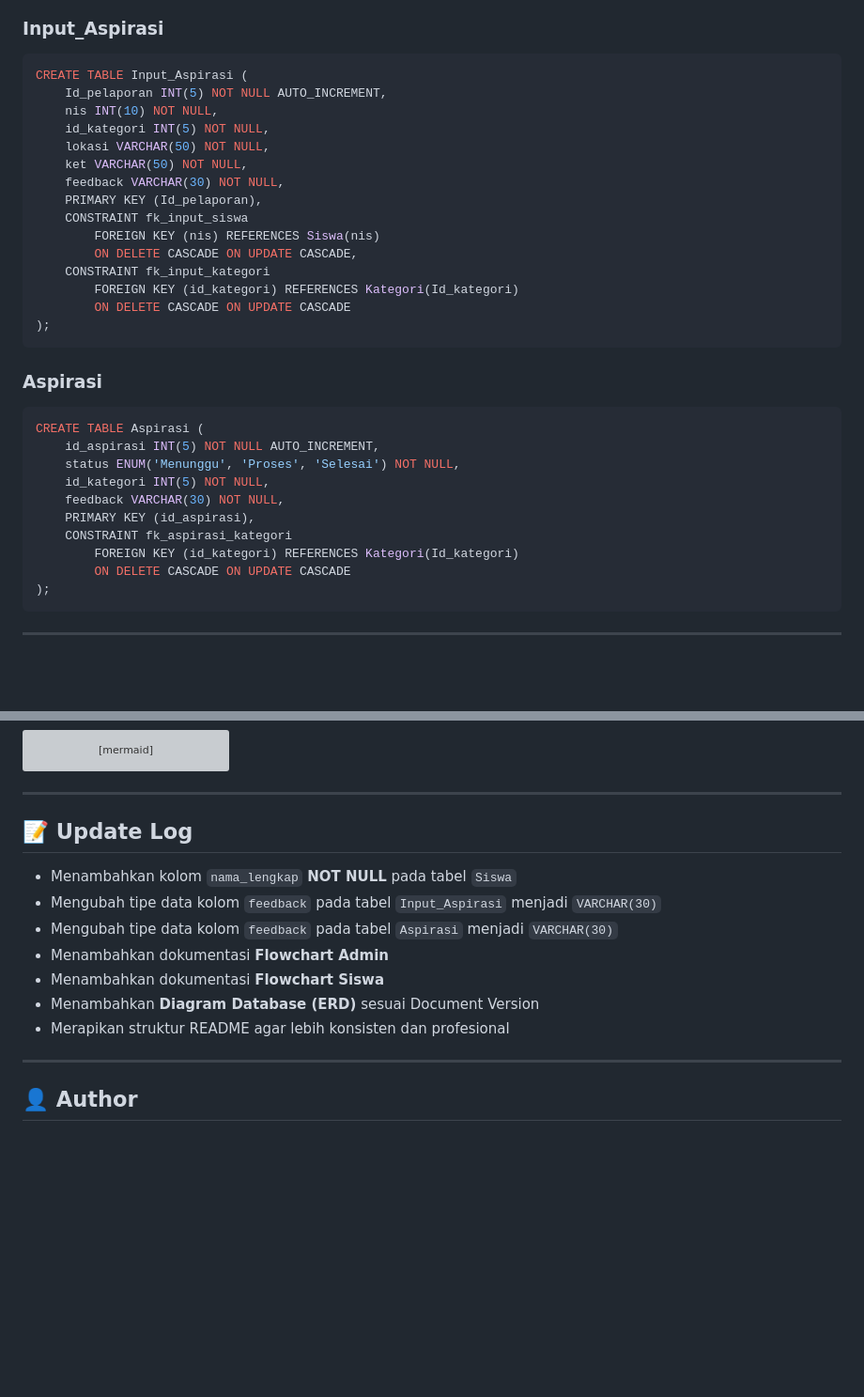
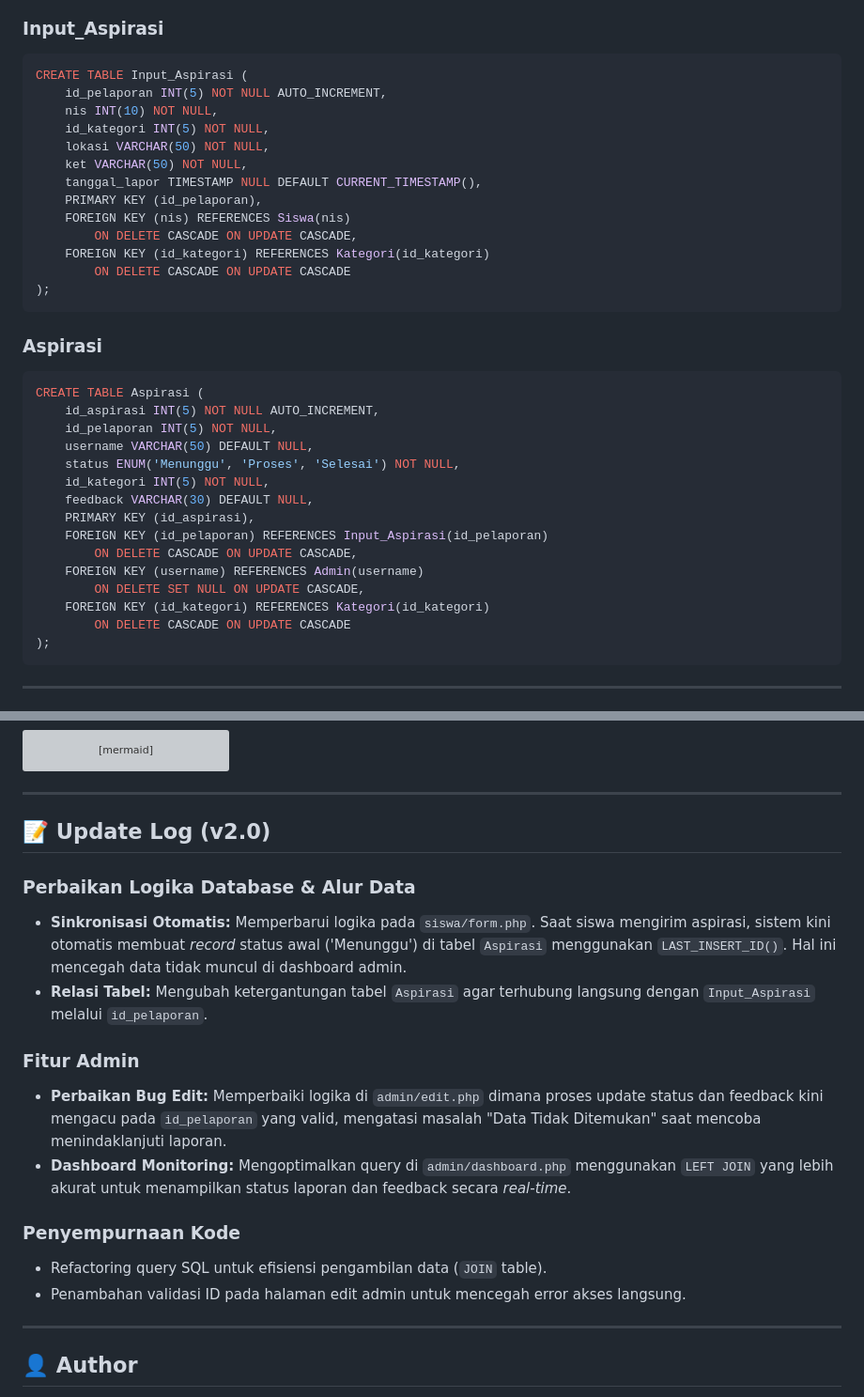
Before and after one commit to chx-bit/School-Aspirations, a Markdown page: readme.md, 2 parts joined by grey strips. Shown at 94% size. Drawn GitHub-style; blank space fills up the shorter version; grey boxes are pictures that could not be loaded.

````diff
--- a/readme.md
+++ b/readme.md
@@ -51,18 +51,16 @@ CREATE TABLE Kategori (
 
 ```sql
 CREATE TABLE Input_Aspirasi (
-    Id_pelaporan INT(5) NOT NULL AUTO_INCREMENT,
+    id_pelaporan INT(5) NOT NULL AUTO_INCREMENT,
     nis INT(10) NOT NULL,
     id_kategori INT(5) NOT NULL,
     lokasi VARCHAR(50) NOT NULL,
     ket VARCHAR(50) NOT NULL,
-    feedback VARCHAR(30) NOT NULL,
-    PRIMARY KEY (Id_pelaporan),
-    CONSTRAINT fk_input_siswa
-        FOREIGN KEY (nis) REFERENCES Siswa(nis)
+    tanggal_lapor TIMESTAMP NULL DEFAULT CURRENT_TIMESTAMP(),
+    PRIMARY KEY (id_pelaporan),
+    FOREIGN KEY (nis) REFERENCES Siswa(nis)
         ON DELETE CASCADE ON UPDATE CASCADE,
-    CONSTRAINT fk_input_kategori
-        FOREIGN KEY (id_kategori) REFERENCES Kategori(Id_kategori)
+    FOREIGN KEY (id_kategori) REFERENCES Kategori(id_kategori)
         ON DELETE CASCADE ON UPDATE CASCADE
 );
 ```
@@ -72,12 +70,17 @@ CREATE TABLE Input_Aspirasi (
 ```sql
 CREATE TABLE Aspirasi (
     id_aspirasi INT(5) NOT NULL AUTO_INCREMENT,
+    id_pelaporan INT(5) NOT NULL,
+    username VARCHAR(50) DEFAULT NULL,
     status ENUM('Menunggu', 'Proses', 'Selesai') NOT NULL,
     id_kategori INT(5) NOT NULL,
-    feedback VARCHAR(30) NOT NULL,
+    feedback VARCHAR(30) DEFAULT NULL,
     PRIMARY KEY (id_aspirasi),
-    CONSTRAINT fk_aspirasi_kategori
-        FOREIGN KEY (id_kategori) REFERENCES Kategori(Id_kategori)
+    FOREIGN KEY (id_pelaporan) REFERENCES Input_Aspirasi(id_pelaporan)
+        ON DELETE CASCADE ON UPDATE CASCADE,
+    FOREIGN KEY (username) REFERENCES Admin(username)
+        ON DELETE SET NULL ON UPDATE CASCADE,
+    FOREIGN KEY (id_kategori) REFERENCES Kategori(id_kategori)
         ON DELETE CASCADE ON UPDATE CASCADE
 );
 ```
@@ -185,15 +193,20 @@ flowchart TD
 
 ---
 
-## 📝 Update Log
+## 📝 Update Log (v2.0)
 
-- Menambahkan kolom `nama_lengkap` **NOT NULL** pada tabel `Siswa`
-- Mengubah tipe data kolom `feedback` pada tabel `Input_Aspirasi` menjadi `VARCHAR(30)`
-- Mengubah tipe data kolom `feedback` pada tabel `Aspirasi` menjadi `VARCHAR(30)`
-- Menambahkan dokumentasi **Flowchart Admin**
-- Menambahkan dokumentasi **Flowchart Siswa**
-- Menambahkan **Diagram Database (ERD)** sesuai Document Version
-- Merapikan struktur README agar lebih konsisten dan profesional
+### **Perbaikan Logika Database & Alur Data**
+- **Sinkronisasi Otomatis:** Memperbarui logika pada `siswa/form.php`. Saat siswa mengirim aspirasi, sistem kini otomatis membuat *record* status awal ('Menunggu') di tabel `Aspirasi` menggunakan `LAST_INSERT_ID()`. Hal ini mencegah data tidak muncul di dashboard admin.
+- **Relasi Tabel:** Mengubah ketergantungan tabel `Aspirasi` agar terhubung langsung dengan `Input_Aspirasi` melalui `id_pelaporan`.
+
+### **Fitur Admin**
+- **Perbaikan Bug Edit:** Memperbaiki logika di `admin/edit.php` dimana proses update status dan feedback kini mengacu pada `id_pelaporan` yang valid, mengatasi masalah "Data Tidak Ditemukan" saat mencoba menindaklanjuti laporan.
+- **Dashboard Monitoring:** Mengoptimalkan query di `admin/dashboard.php` menggunakan `LEFT JOIN` yang lebih akurat untuk menampilkan status laporan dan feedback secara *real-time*.
+
+### **Penyempurnaan Kode**
+- Refactoring query SQL untuk efisiensi pengambilan data (`JOIN` table).
+- Penambahan validasi ID pada halaman edit admin untuk mencegah error akses langsung.
+
 
 ---
 
````
Also changed, not shown: other parts of readme.md (+21 -16 lines).
